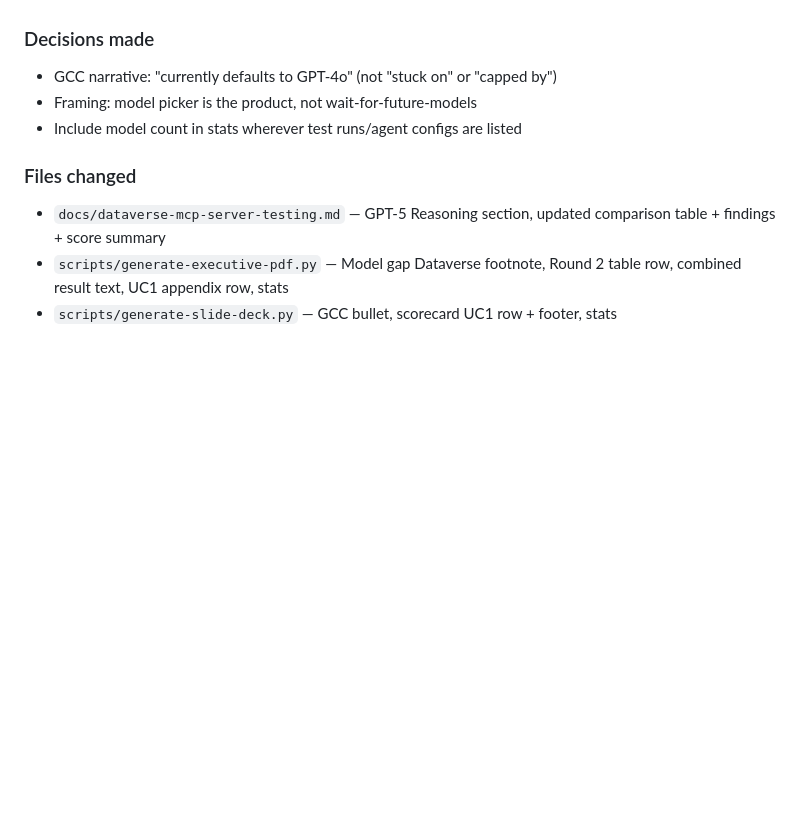
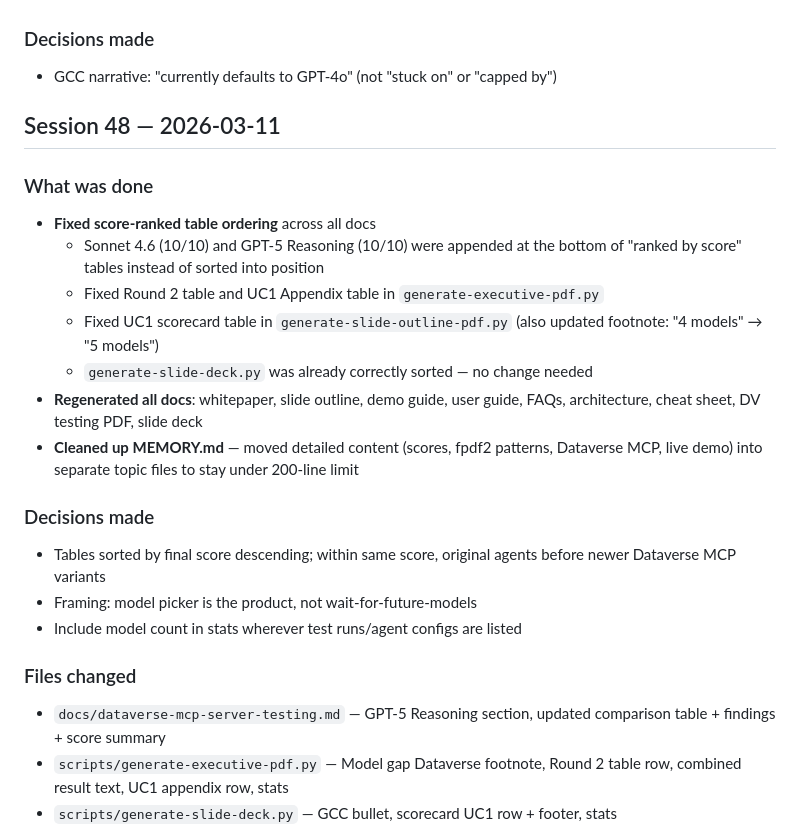
Before and after one commit to pogorman/dss-legal-case-agent, a Markdown page: docs/session-log.md, the part around the change. Drawn GitHub-style; blank space fills up the shorter version.

Commit message:
docs: Add Session 48 to session log
Co-Authored-By: Claude Opus 4.6 <noreply@anthropic.com>

```diff
--- a/docs/session-log.md
+++ b/docs/session-log.md
@@ -2115,6 +2115,20 @@ Tables and columns received rich descriptions including valid values, query hint
 
 ### Decisions made
 - GCC narrative: "currently defaults to GPT-4o" (not "stuck on" or "capped by")
+
+## Session 48 — 2026-03-11
+
+### What was done
+- **Fixed score-ranked table ordering** across all docs
+  - Sonnet 4.6 (10/10) and GPT-5 Reasoning (10/10) were appended at the bottom of "ranked by score" tables instead of sorted into position
+  - Fixed Round 2 table and UC1 Appendix table in `generate-executive-pdf.py`
+  - Fixed UC1 scorecard table in `generate-slide-outline-pdf.py` (also updated footnote: "4 models" → "5 models")
+  - `generate-slide-deck.py` was already correctly sorted — no change needed
+- **Regenerated all docs**: whitepaper, slide outline, demo guide, user guide, FAQs, architecture, cheat sheet, DV testing PDF, slide deck
+- **Cleaned up MEMORY.md** — moved detailed content (scores, fpdf2 patterns, Dataverse MCP, live demo) into separate topic files to stay under 200-line limit
+
+### Decisions made
+- Tables sorted by final score descending; within same score, original agents before newer Dataverse MCP variants
 - Framing: model picker is the product, not wait-for-future-models
 - Include model count in stats wherever test runs/agent configs are listed
 
```
